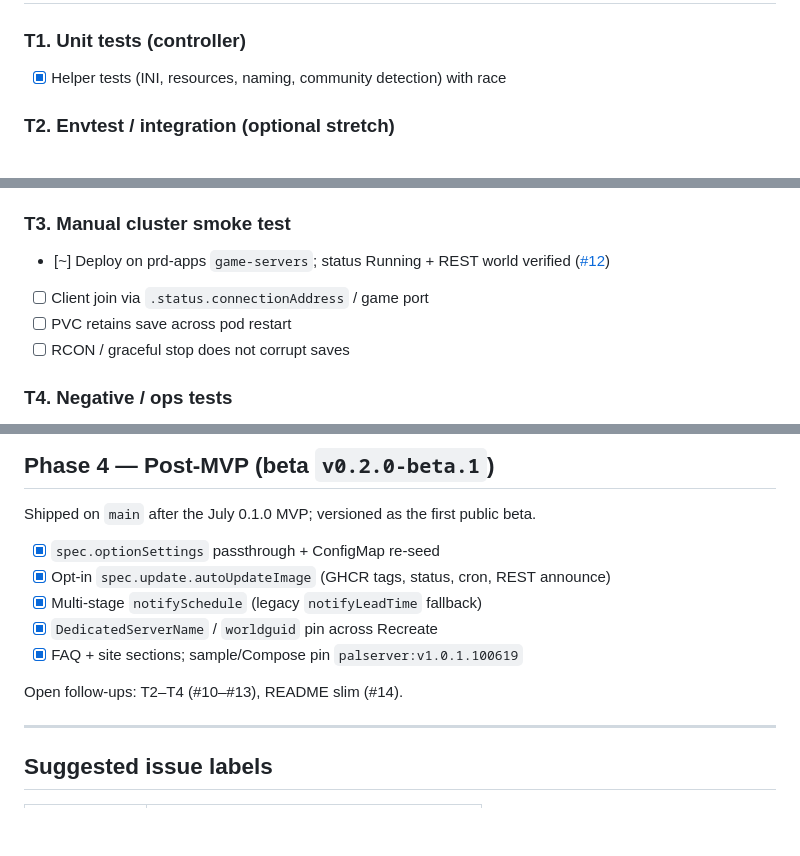
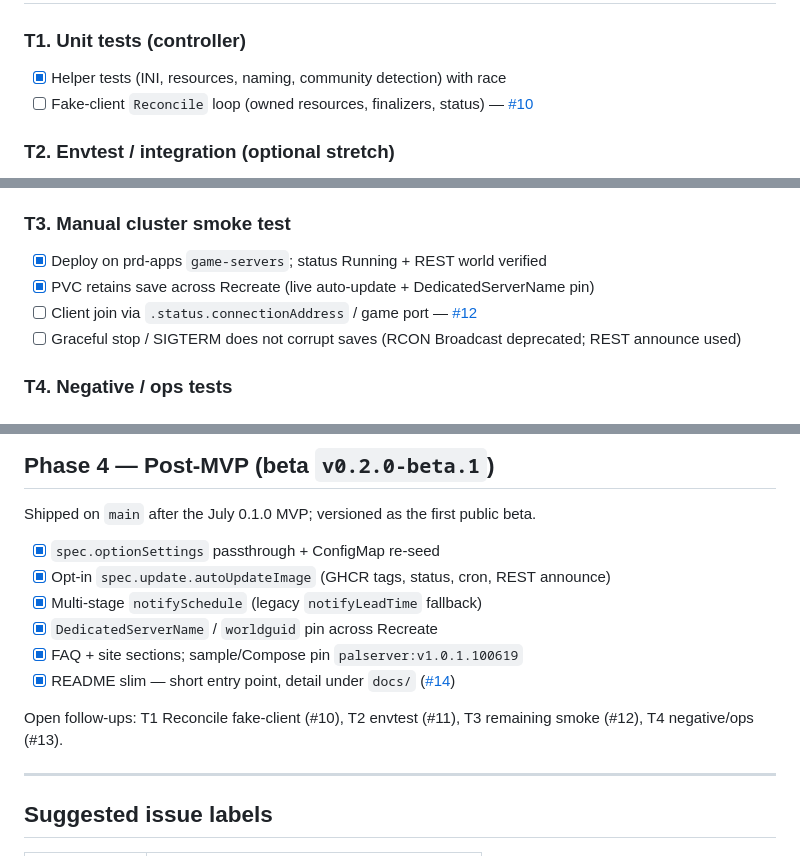
Before and after one commit to DataKnifeAI/palworld-operator, a Markdown page: TASKS.md, 3 parts joined by grey strips. Rendered like a GitHub page; blank space fills up the shorter version.

Commit message:
docs: align TASKS and CHANGELOG with remaining issues
Co-authored-by: Cursor <cursoragent@cursor.com>

```diff
--- a/TASKS.md
+++ b/TASKS.md
@@ -64,5 +64,6 @@ Legend: `[ ]` pending · `[~]` in progress · `[x]` done
 
 ### T1. Unit tests (controller)
 - [x] Helper tests (INI, resources, naming, community detection) with race
+- [ ] Fake-client `Reconcile` loop (owned resources, finalizers, status) — [#10](https://github.com/DataKnifeAI/palworld-operator/issues/10)
 
 ### T2. Envtest / integration (optional stretch)
@@ -70,8 +71,8 @@ Legend: `[ ]` pending · `[~]` in progress · `[x]` done
 
 ### T3. Manual cluster smoke test
-- [~] Deploy on prd-apps `game-servers`; status Running + REST world verified ([#12](https://github.com/DataKnifeAI/palworld-operator/issues/12))
-- [ ] Client join via `.status.connectionAddress` / game port
-- [ ] PVC retains save across pod restart
-- [ ] RCON / graceful stop does not corrupt saves
+- [x] Deploy on prd-apps `game-servers`; status Running + REST world verified
+- [x] PVC retains save across Recreate (live auto-update + DedicatedServerName pin)
+- [ ] Client join via `.status.connectionAddress` / game port — [#12](https://github.com/DataKnifeAI/palworld-operator/issues/12)
+- [ ] Graceful stop / SIGTERM does not corrupt saves (RCON Broadcast deprecated; REST announce used)
 
 ### T4. Negative / ops tests
@@ -88,8 +89,9 @@ Shipped on `main` after the July 0.1.0 MVP; versioned as the first public beta.
 - [x] Multi-stage `notifySchedule` (legacy `notifyLeadTime` fallback)
 - [x] `DedicatedServerName` / `worldguid` pin across Recreate
 - [x] FAQ + site sections; sample/Compose pin `palserver:v1.0.1.100619`
+- [x] README slim — short entry point, detail under `docs/` ([#14](https://github.com/DataKnifeAI/palworld-operator/issues/14))
 
-Open follow-ups: T2–T4 (#10–#13), README slim (#14).
+Open follow-ups: T1 Reconcile fake-client (#10), T2 envtest (#11), T3 remaining smoke (#12), T4 negative/ops (#13).
 
 ---
 
```
Also changed, not shown: other parts of TASKS.md (+2 -2 lines), CHANGELOG.md (+1 -1 lines).
